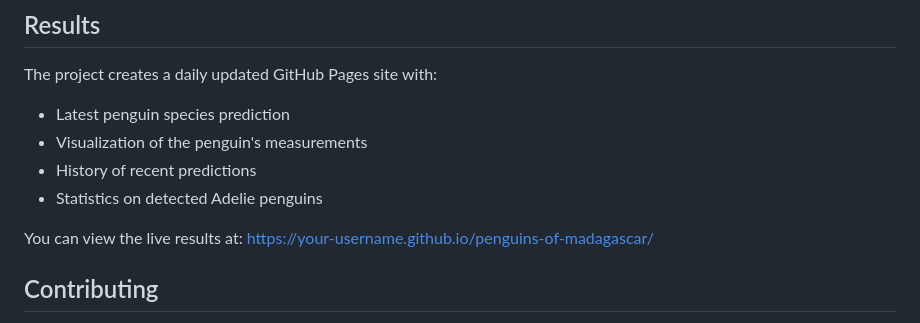
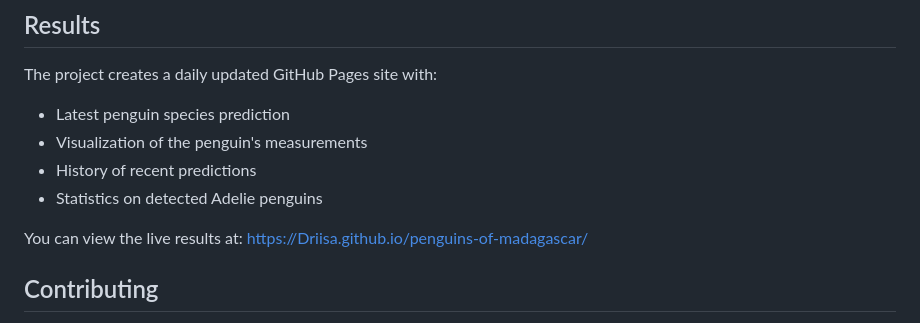
Before and after one commit to Driisa/MLOps_assignment_1.1, a Markdown page: README.md, the part around the change. Drawn GitHub-style.

```diff
--- a/README.md
+++ b/README.md
@@ -154,7 +154,7 @@ The project creates a daily updated GitHub Pages site with:
 - History of recent predictions
 - Statistics on detected Adelie penguins
 
-You can view the live results at: https://your-username.github.io/penguins-of-madagascar/
+You can view the live results at: https://Driisa.github.io/penguins-of-madagascar/
 
 ## Contributing
 
```
